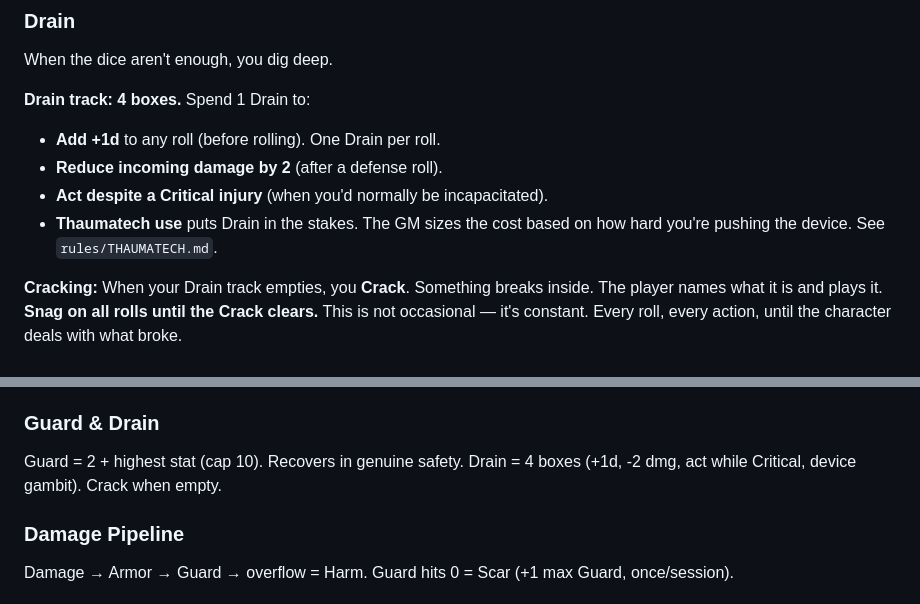
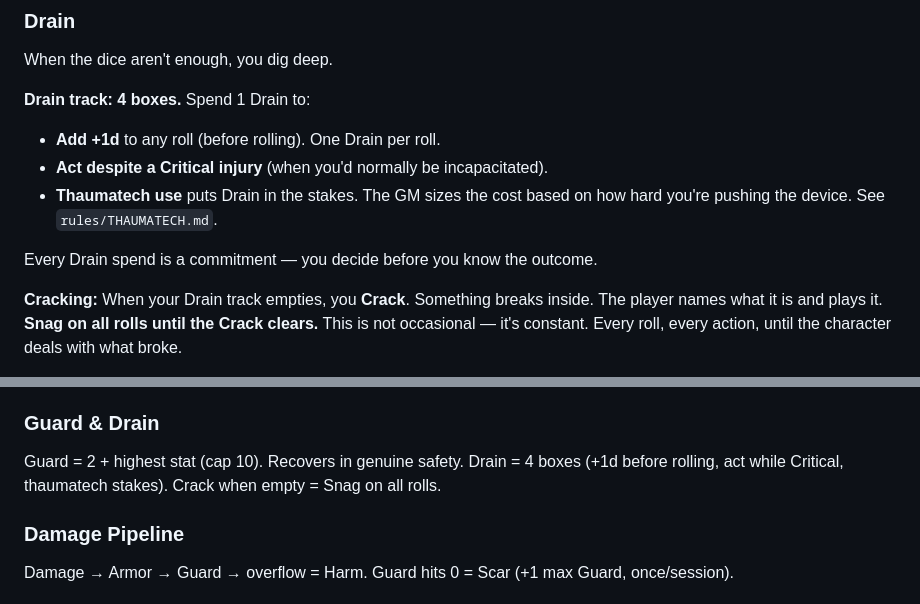
Before and after one commit to jourheighness/after-the-boom, a Markdown page: rules/CORE.md, 2 parts joined by grey strips. Rendered like a GitHub page.

Commit message:
fix: remove Drain for -2 damage reduction
Drain is now commitment only: +1d before rolling, act while
Critical, thaumatech stakes. No retroactive damage mitigation.
Cleaned up quick reference and THAUMATECH split table.

Co-Authored-By: Claude Opus 4.6 <noreply@anthropic.com>

```diff
--- a/rules/CORE.md
+++ b/rules/CORE.md
@@ -137,9 +137,10 @@ When the dice aren't enough, you dig deep.
 
 **Drain track: 4 boxes.** Spend 1 Drain to:
 - **Add +1d** to any roll (before rolling). One Drain per roll.
-- **Reduce incoming damage by 2** (after a defense roll).
 - **Act despite a Critical injury** (when you'd normally be incapacitated).
 - **Thaumatech use** puts Drain in the stakes. The GM sizes the cost based on how hard you're pushing the device. See `rules/THAUMATECH.md`.
+
+Every Drain spend is a commitment — you decide before you know the outcome.
 
 **Cracking:** When your Drain track empties, you **Crack**. Something breaks inside. The player names what it is and plays it. **Snag on all rolls until the Crack clears.** This is not occasional — it's constant. Every roll, every action, until the character deals with what broke.
 
@@ -650,7 +651,7 @@ Boon = +1d. Snag = -1d. Cancel 1-for-1. Min 0d (2d6 take lowest). On attacks: Sn
 **Combat roll:** weapon die, deal damage, combat gambit list. **Stakes roll:** stat die, everything else (defense, saves, social, exploration, third lane in combat). Stakes gambits: sacrifice 4+ to name a side effect (6 = strong). Combat gambit list available as menu on defense. Setup crosses both.
 
 ### Guard & Drain
-Guard = 2 + highest stat (cap 10). Recovers in genuine safety. Drain = 4 boxes (+1d, -2 dmg, act while Critical, device gambit). Crack when empty.
+Guard = 2 + highest stat (cap 10). Recovers in genuine safety. Drain = 4 boxes (+1d before rolling, act while Critical, thaumatech stakes). Crack when empty = Snag on all rolls.
 
 ### Damage Pipeline
 Damage → Armor → Guard → overflow = Harm. Guard hits 0 = Scar (+1 max Guard, once/session).
```
Also changed, not shown: rules/THAUMATECH.md (+1 -1 lines).
